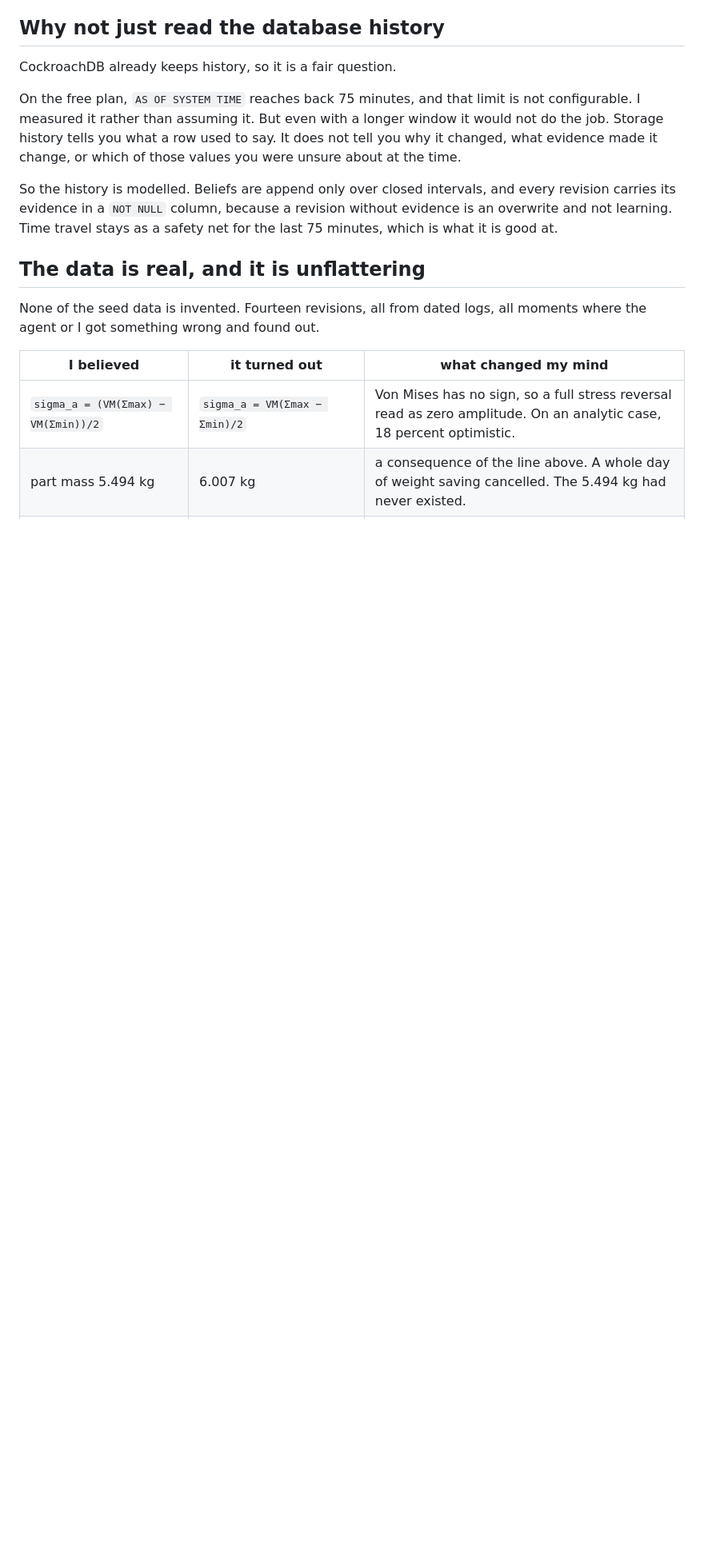
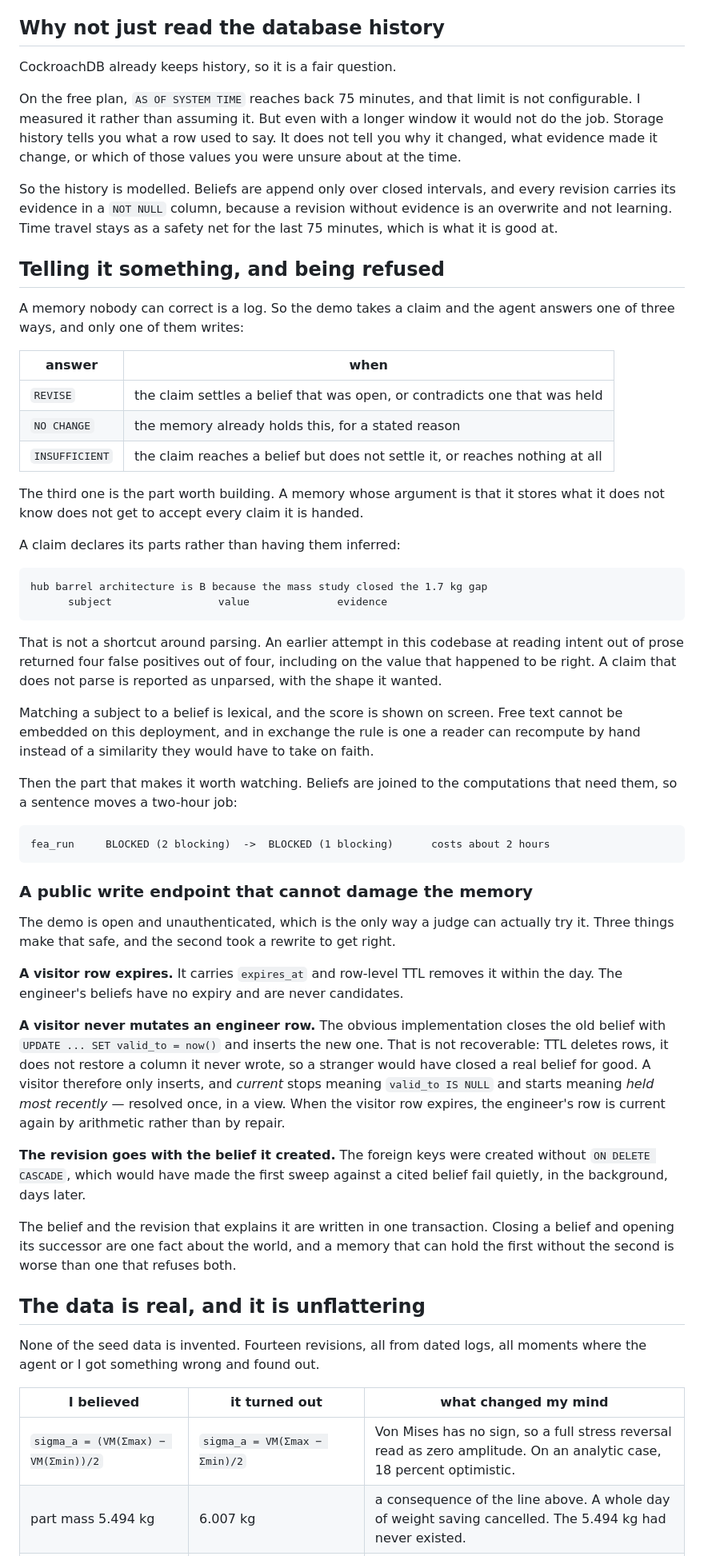
Before and after one commit to Outsider33/Hackathon-Cockroach-DB-x-AWS, a Markdown page: README.md, the part around one of its changes. Shown at 80% size. Drawn GitHub-style; blank space fills up the shorter version.

Commit message:
Document the write path, and stop overcounting the eligible tools
The README described a memory that could only be read. It now carries
the three answers, the declared claim grammar and the reason for it, and
the three properties that let a public unauthenticated endpoint write
into a real database without being able to damage it.

Also a correction: row-level TTL was being described in working notes as
a fourth eligible CockroachDB tool. The rules name four -- managed MCP,
distributed vector indexing, ccloud CLI, the Agent Skills repository --
and TTL is not among them. It is a feature this project leans on, listed
separately and not counted. The tool count stays at two of four.

````diff
--- a/README.md
+++ b/README.md
@@ -70,6 +70,65 @@ carries its evidence in a `NOT NULL` column, because a revision without evidence
 and not learning. Time travel stays as a safety net for the last 75 minutes, which is what it is
 good at.
 
+## Telling it something, and being refused
+
+A memory nobody can correct is a log. So the demo takes a claim and the agent answers one of three
+ways, and only one of them writes:
+
+| answer | when |
+|---|---|
+| `REVISE` | the claim settles a belief that was open, or contradicts one that was held |
+| `NO CHANGE` | the memory already holds this, for a stated reason |
+| `INSUFFICIENT` | the claim reaches a belief but does not settle it, or reaches nothing at all |
+
+The third one is the part worth building. A memory whose argument is that it stores what it does
+not know does not get to accept every claim it is handed.
+
+A claim declares its parts rather than having them inferred:
+
+```
+hub barrel architecture is B because the mass study closed the 1.7 kg gap
+      subject                 value              evidence
+```
+
+That is not a shortcut around parsing. An earlier attempt in this codebase at reading intent out of
+prose returned four false positives out of four, including on the value that happened to be right.
+A claim that does not parse is reported as unparsed, with the shape it wanted.
+
+Matching a subject to a belief is lexical, and the score is shown on screen. Free text cannot be
+embedded on this deployment, and in exchange the rule is one a reader can recompute by hand instead
+of a similarity they would have to take on faith.
+
+Then the part that makes it worth watching. Beliefs are joined to the computations that need them,
+so a sentence moves a two-hour job:
+
+```
+fea_run     BLOCKED (2 blocking)  ->  BLOCKED (1 blocking)      costs about 2 hours
+```
+
+### A public write endpoint that cannot damage the memory
+
+The demo is open and unauthenticated, which is the only way a judge can actually try it. Three
+things make that safe, and the second took a rewrite to get right.
+
+**A visitor row expires.** It carries `expires_at` and row-level TTL removes it within the day. The
+engineer's beliefs have no expiry and are never candidates.
+
+**A visitor never mutates an engineer row.** The obvious implementation closes the old belief with
+`UPDATE ... SET valid_to = now()` and inserts the new one. That is not recoverable: TTL deletes
+rows, it does not restore a column it never wrote, so a stranger would have closed a real belief
+for good. A visitor therefore only inserts, and *current* stops meaning `valid_to IS NULL` and
+starts meaning *held most recently* — resolved once, in a view. When the visitor row expires, the
+engineer's row is current again by arithmetic rather than by repair.
+
+**The revision goes with the belief it created.** The foreign keys were created without
+`ON DELETE CASCADE`, which would have made the first sweep against a cited belief fail quietly, in
+the background, days later.
+
+The belief and the revision that explains it are written in one transaction. Closing a belief and
+opening its successor are one fact about the world, and a memory that can hold the first without
+the second is worse than one that refuses both.
+
 ## The data is real, and it is unflattering
 
 None of the seed data is invented. Fourteen revisions, all from dated logs, all moments where the
````
Also changed, not shown: other parts of README.md (+12 -3 lines).
